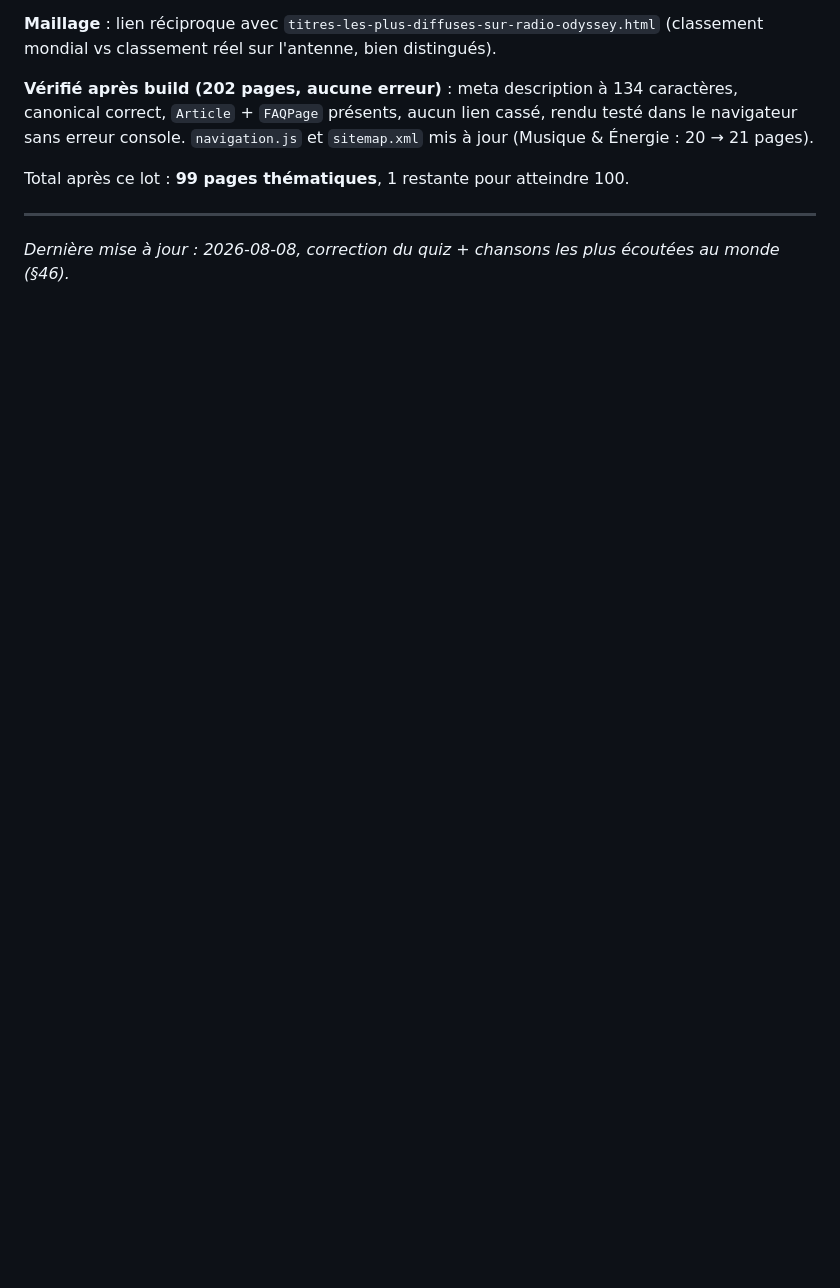
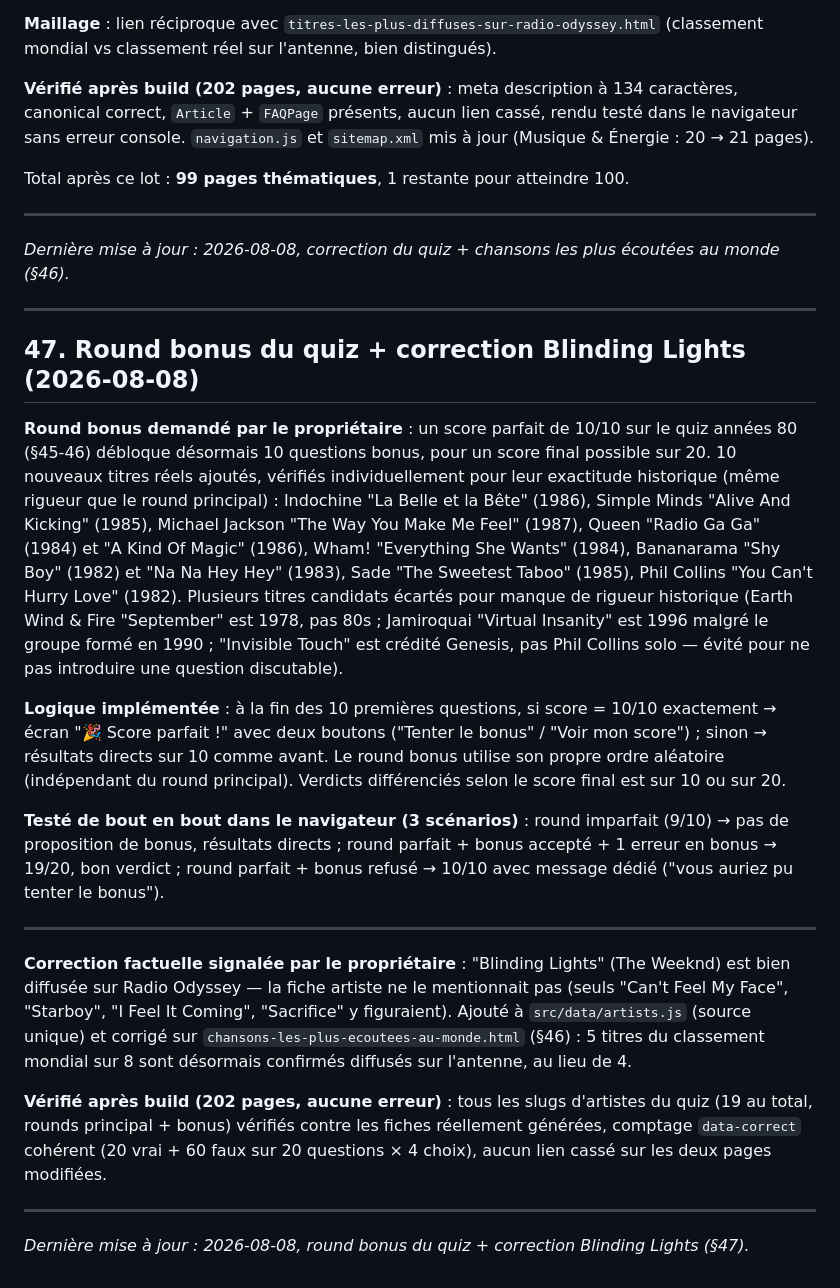
Before and after one commit to dactarus/radio-odyssey, a Markdown page: SEO_BLUEPRINT.md, the part around the change. GitHub-like rendering; blank space fills up the shorter version.

Commit message:
Documenter le round bonus du quiz et la correction Blinding Lights (§47)
Co-Authored-By: Claude Sonnet 5 <noreply@anthropic.com>

```diff
--- a/SEO_BLUEPRINT.md
+++ b/SEO_BLUEPRINT.md
@@ -1123,3 +1123,23 @@ Total après ce lot : **99 pages thématiques**, 1 restante pour atteindre 100.
 ---
 
 *Dernière mise à jour : 2026-08-08, correction du quiz + chansons les plus écoutées au monde (§46).*
+
+---
+
+## 47. Round bonus du quiz + correction Blinding Lights (2026-08-08)
+
+**Round bonus demandé par le propriétaire** : un score parfait de 10/10 sur le quiz années 80 (§45-46) débloque désormais 10 questions bonus, pour un score final possible sur 20. 10 nouveaux titres réels ajoutés, vérifiés individuellement pour leur exactitude historique (même rigueur que le round principal) : Indochine "La Belle et la Bête" (1986), Simple Minds "Alive And Kicking" (1985), Michael Jackson "The Way You Make Me Feel" (1987), Queen "Radio Ga Ga" (1984) et "A Kind Of Magic" (1986), Wham! "Everything She Wants" (1984), Bananarama "Shy Boy" (1982) et "Na Na Hey Hey" (1983), Sade "The Sweetest Taboo" (1985), Phil Collins "You Can't Hurry Love" (1982). Plusieurs titres candidats écartés pour manque de rigueur historique (Earth Wind & Fire "September" est 1978, pas 80s ; Jamiroquai "Virtual Insanity" est 1996 malgré le groupe formé en 1990 ; "Invisible Touch" est crédité Genesis, pas Phil Collins solo — évité pour ne pas introduire une question discutable).
+
+**Logique implémentée** : à la fin des 10 premières questions, si score = 10/10 exactement → écran "🎉 Score parfait !" avec deux boutons ("Tenter le bonus" / "Voir mon score") ; sinon → résultats directs sur 10 comme avant. Le round bonus utilise son propre ordre aléatoire (indépendant du round principal). Verdicts différenciés selon le score final est sur 10 ou sur 20.
+
+**Testé de bout en bout dans le navigateur (3 scénarios)** : round imparfait (9/10) → pas de proposition de bonus, résultats directs ; round parfait + bonus accepté + 1 erreur en bonus → 19/20, bon verdict ; round parfait + bonus refusé → 10/10 avec message dédié ("vous auriez pu tenter le bonus").
+
+---
+
+**Correction factuelle signalée par le propriétaire** : "Blinding Lights" (The Weeknd) est bien diffusée sur Radio Odyssey — la fiche artiste ne le mentionnait pas (seuls "Can't Feel My Face", "Starboy", "I Feel It Coming", "Sacrifice" y figuraient). Ajouté à `src/data/artists.js` (source unique) et corrigé sur `chansons-les-plus-ecoutees-au-monde.html` (§46) : 5 titres du classement mondial sur 8 sont désormais confirmés diffusés sur l'antenne, au lieu de 4.
+
+**Vérifié après build (202 pages, aucune erreur)** : tous les slugs d'artistes du quiz (19 au total, rounds principal + bonus) vérifiés contre les fiches réellement générées, comptage `data-correct` cohérent (20 vrai + 60 faux sur 20 questions × 4 choix), aucun lien cassé sur les deux pages modifiées.
+
+---
+
+*Dernière mise à jour : 2026-08-08, round bonus du quiz + correction Blinding Lights (§47).*
```
